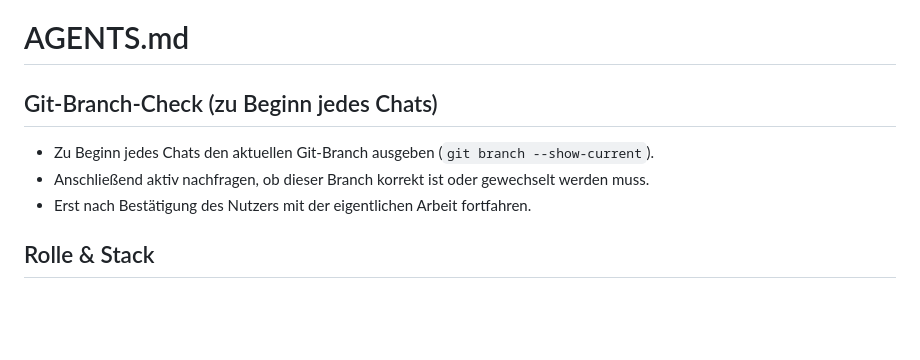
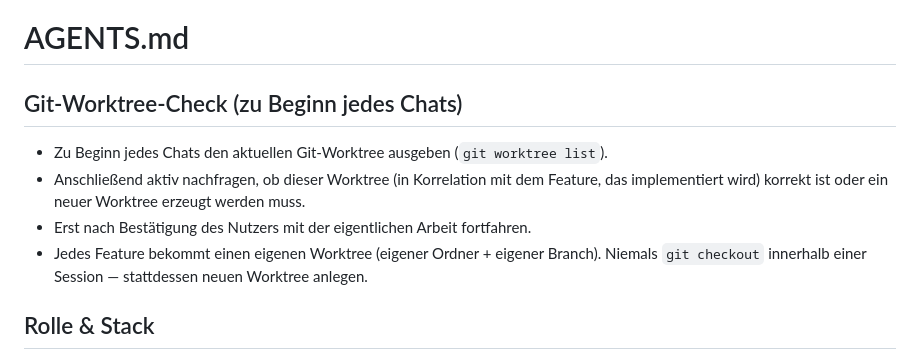
Before and after one commit to DP1997/ep_website, a Markdown page: AGENTS.md, the part around the change. GitHub-like rendering; blank space fills up the shorter version.

Commit message:
Update AGENTS.md: worktree check instead of branch check

```diff
--- a/AGENTS.md
+++ b/AGENTS.md
@@ -1,10 +1,11 @@
 # AGENTS.md
 
-## Git-Branch-Check (zu Beginn jedes Chats)
+## Git-Worktree-Check (zu Beginn jedes Chats)
 
-- Zu Beginn jedes Chats den aktuellen Git-Branch ausgeben (`git branch --show-current`).
-- Anschließend aktiv nachfragen, ob dieser Branch korrekt ist oder gewechselt werden muss.
+- Zu Beginn jedes Chats den aktuellen Git-Worktree ausgeben (`git worktree list`).
+- Anschließend aktiv nachfragen, ob dieser Worktree (in Korrelation mit dem Feature, das implementiert wird) korrekt ist oder ein neuer Worktree erzeugt werden muss.
 - Erst nach Bestätigung des Nutzers mit der eigentlichen Arbeit fortfahren.
+- Jedes Feature bekommt einen eigenen Worktree (eigener Ordner + eigener Branch). Niemals `git checkout` innerhalb einer Session — stattdessen neuen Worktree anlegen.
 
 ## Rolle & Stack
 
```
